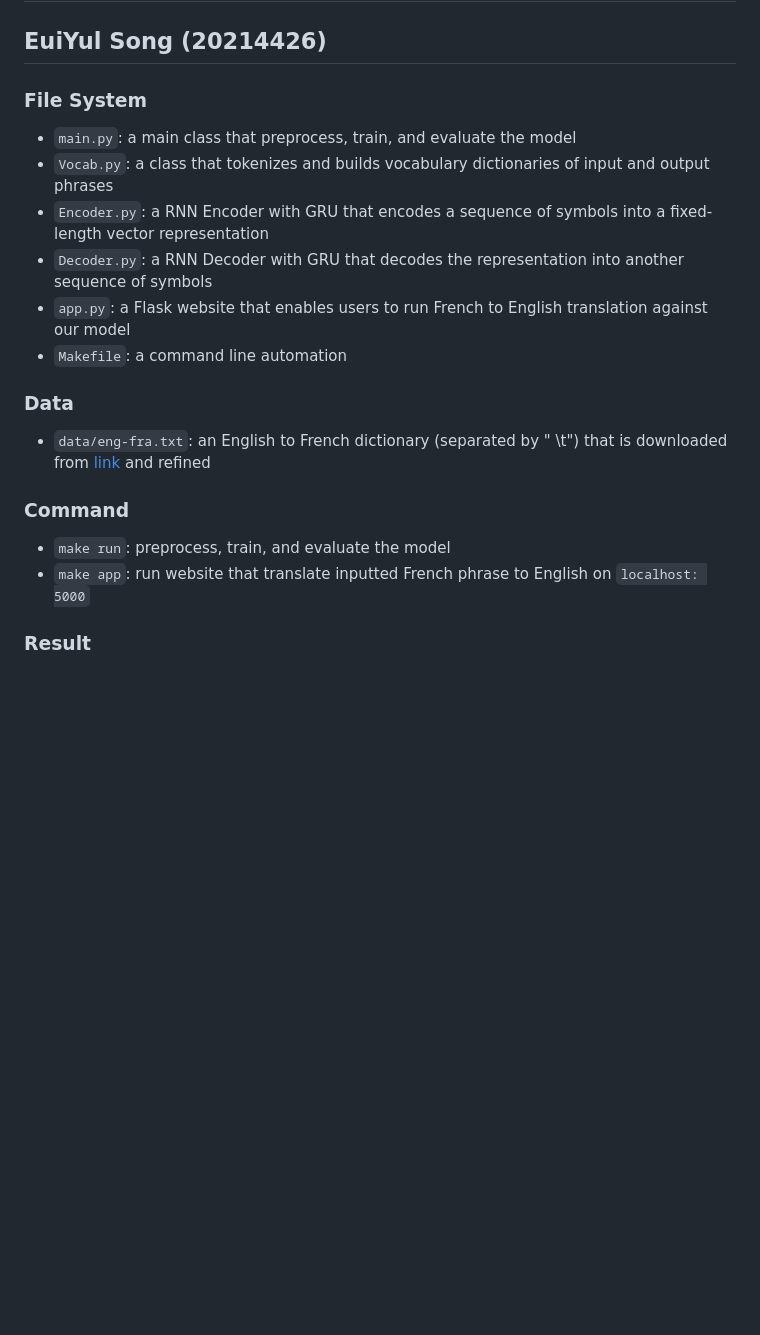
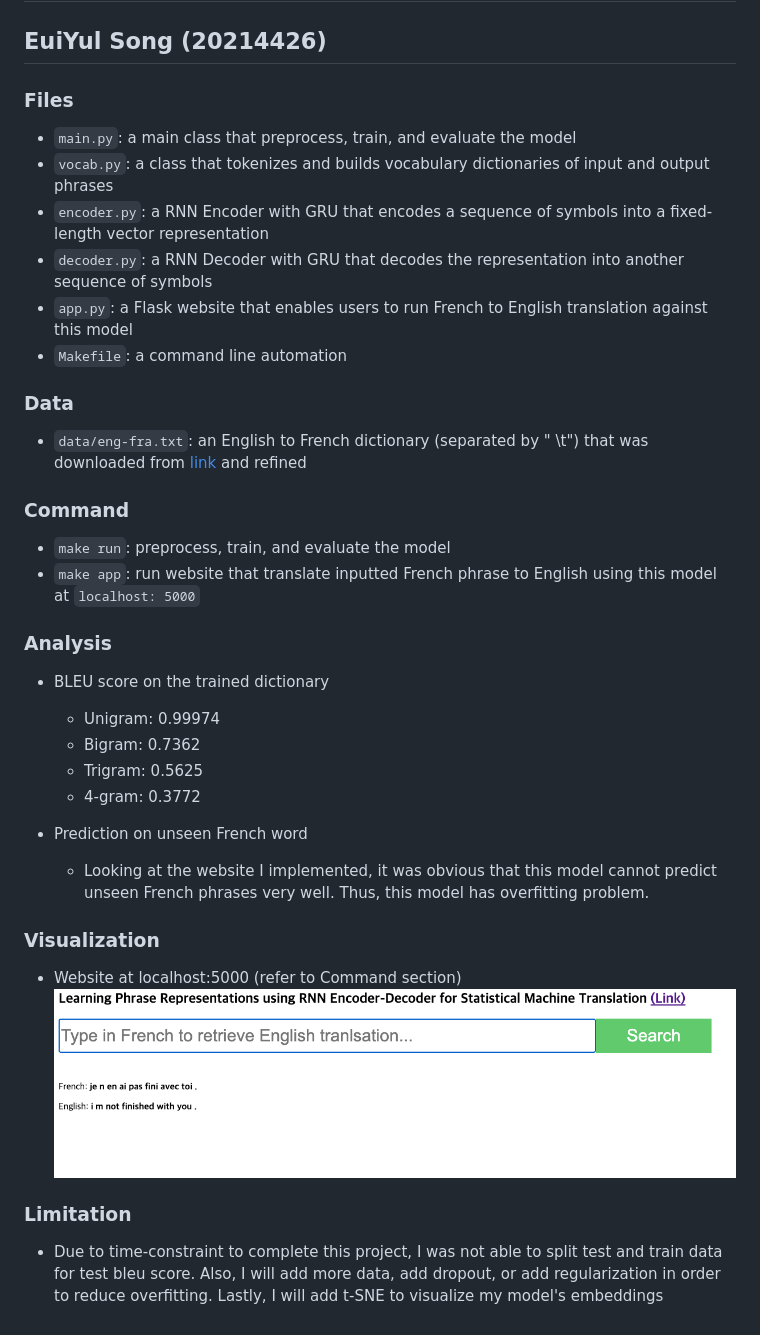
Before and after one commit to euiyulsong/EncoderDecoder, a Markdown page: README.md, the part around the change. GitHub-like rendering; pictures changed too: img/1.png (added); blank space fills up the shorter version.

````diff
--- a/README.md
+++ b/README.md
@@ -2,20 +2,37 @@
 ## https://arxiv.org/abs/1406.1078
 ## EuiYul Song (20214426)
 
-### File System
+### Files
 * ```main.py```: a main class that preprocess, train, and evaluate the model
-* ```Vocab.py```: a class that tokenizes and builds vocabulary dictionaries of input and output phrases
-* ```Encoder.py```: a RNN Encoder with GRU that encodes a sequence of symbols into a fixed-length vector representation
-* ```Decoder.py```: a RNN Decoder with GRU that decodes the representation into another sequence of symbols
-* ```app.py```: a Flask website that enables users to run French to English translation against our model
+* ```vocab.py```: a class that tokenizes and builds vocabulary dictionaries of input and output phrases
+* ```encoder.py```: a RNN Encoder with GRU that encodes a sequence of symbols into a fixed-length vector representation
+* ```decoder.py```: a RNN Decoder with GRU that decodes the representation into another sequence of symbols
+* ```app.py```: a Flask website that enables users to run French to English translation against this model
 * ```Makefile```: a command line automation
 
 ### Data
 * ```data/eng-fra.txt```: an English to French dictionary (separated by "
-\t") that is downloaded from [link](http://www.manythings.org/anki/fra-eng.zip) and refined
+\t") that was downloaded from [link](http://www.manythings.org/anki/fra-eng.zip) and refined
 
 ### Command
 * ```make run```: preprocess, train, and evaluate the model
-* ```make app```: run website that translate inputted French phrase to English on ```localhost: 5000```
+* ```make app```: run website that translate inputted French phrase to English using this model at ```localhost: 5000```
 
-### Result
+### Analysis
+
+* BLEU score on the trained dictionary
+  * Unigram: 0.99974
+  * Bigram: 0.7362
+  * Trigram: 0.5625
+  * 4-gram: 0.3772
+
+* Prediction on unseen French word
+  * Looking at the website I implemented, it was obvious that this model cannot predict unseen French phrases very well. Thus, this model has overfitting problem.
+
+### Visualization
+
+* Website at localhost:5000 (refer to Command section)
+![](img/1.png)
+
+### Limitation
+* Due to time-constraint to complete this project, I was not able to split test and train data for test bleu score. Also, I will add more data, add dropout, or add regularization in order to reduce overfitting. Lastly, I will add t-SNE to visualize my model's embeddings
````
Also changed, not shown: 2 other files.
